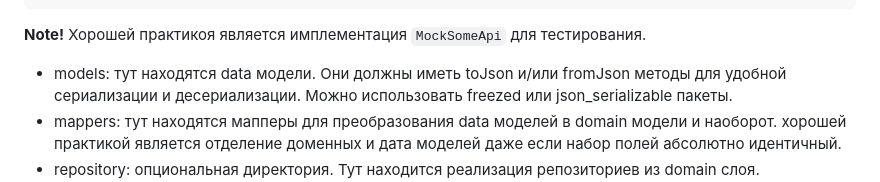
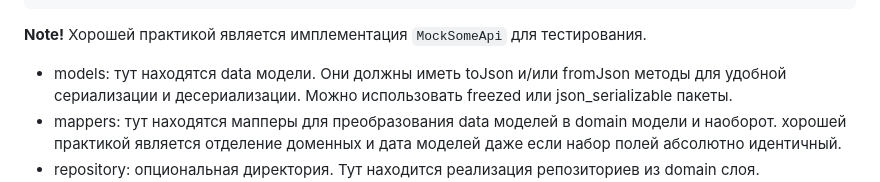
Before and after one commit to vladdan16/qubba-app, a Markdown page: lib/features/architecture.md, the part around the change. GitHub-like rendering.

Commit message:
Update lib/features/architecture.md
Co-authored-by: Copilot <175728472+Copilot@users.noreply.github.com>

````diff
--- a/lib/features/architecture.md
+++ b/lib/features/architecture.md
@@ -70,7 +70,7 @@ final class MockAuthenticationApi extends AuthenticationApi {
 }
 ```
 
-**Note!** Хорошей практикоя является имплементация `MockSomeApi` для тестирования.
+**Note!** Хорошей практикой является имплементация `MockSomeApi` для тестирования.
 
 - models: тут находятся data модели. Они должны иметь toJson и/или fromJson методы для удобной
   сериализации и десериализации. Можно использовать freezed или json_serializable пакеты.
````
